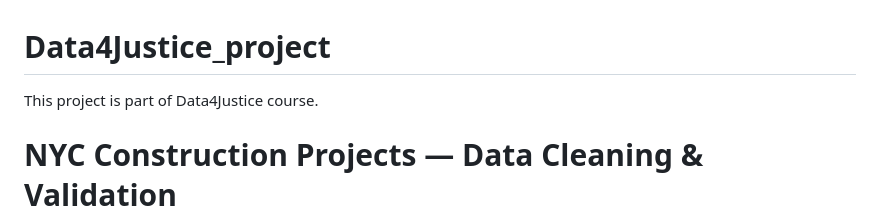
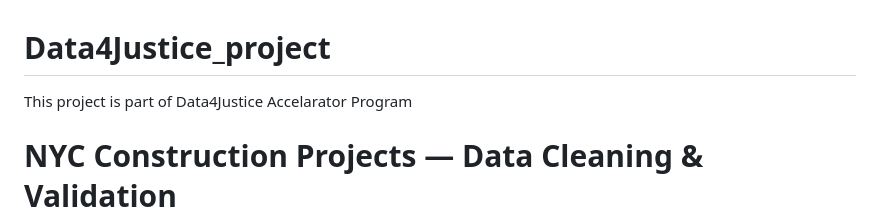
Before and after one commit to ChowdhuryFarzana/Data4Justice_project, a Markdown page: README.md, the part around the change. GitHub-like rendering.

```diff
--- a/README.md
+++ b/README.md
@@ -1,5 +1,5 @@
 # Data4Justice_project
-This project is part of Data4Justice course.
+This project is part of Data4Justice Accelarator Program
 
 # NYC Construction Projects — Data Cleaning & Validation
 
```
